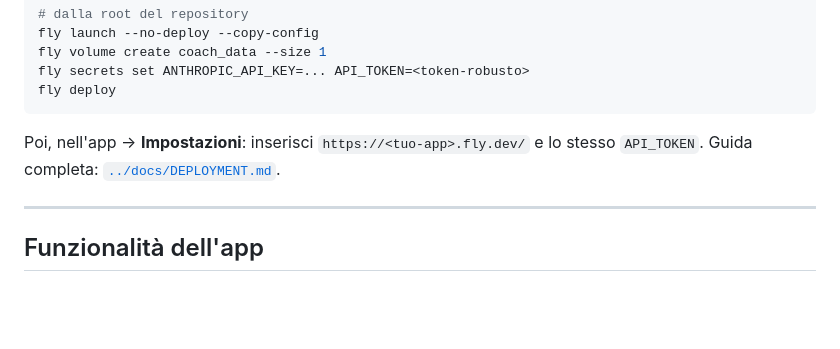
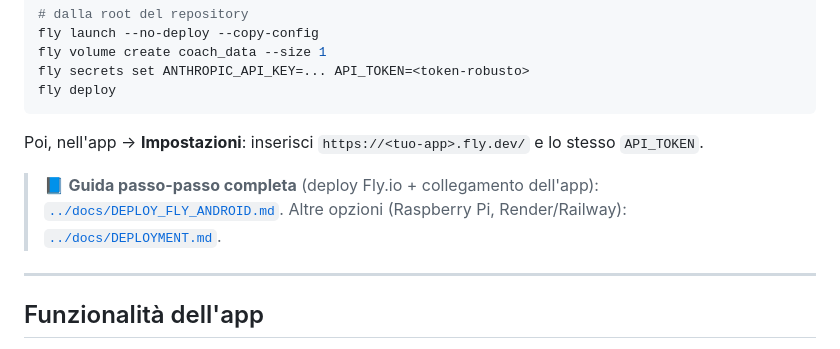
Before and after one commit to dallariva93/AI-personal-running-coach, a Markdown page: running-coach-platform/README.md, the part around the change. GitHub-like rendering; blank space fills up the shorter version.

````diff
--- a/running-coach-platform/README.md
+++ b/running-coach-platform/README.md
@@ -63,7 +63,11 @@ fly deploy
 ```
 
 Poi, nell'app → **Impostazioni**: inserisci `https://<tuo-app>.fly.dev/` e lo
-stesso `API_TOKEN`. Guida completa: [`../docs/DEPLOYMENT.md`](../docs/DEPLOYMENT.md).
+stesso `API_TOKEN`.
+
+> 📘 **Guida passo-passo completa** (deploy Fly.io + collegamento dell'app):
+> [`../docs/DEPLOY_FLY_ANDROID.md`](../docs/DEPLOY_FLY_ANDROID.md).
+> Altre opzioni (Raspberry Pi, Render/Railway): [`../docs/DEPLOYMENT.md`](../docs/DEPLOYMENT.md).
 
 ---
 
````
Also changed, not shown: README.md (+2 -0 lines), docs/DEPLOY_FLY_ANDROID.md (added, +223 -0 lines).
